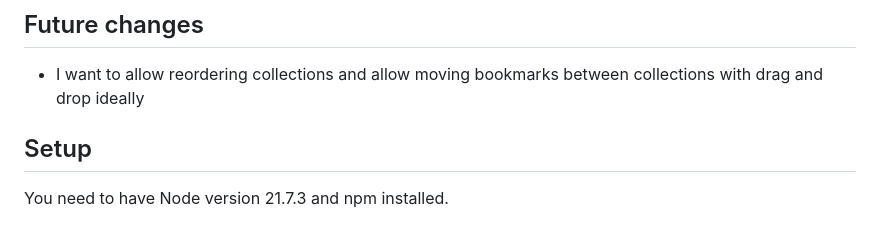
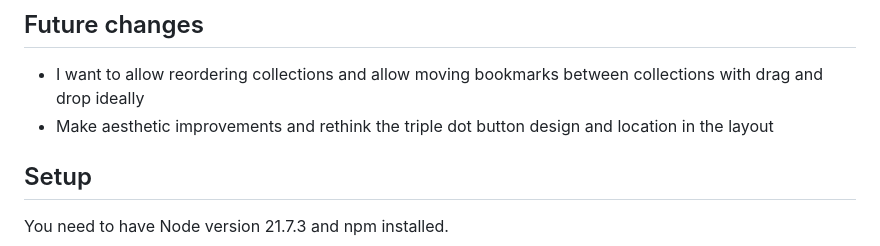
Before and after one commit to arthmis/better-bookmarks, a Markdown page: README.md, the part around the change. Rendered like a GitHub page.

```diff
--- a/README.md
+++ b/README.md
@@ -3,6 +3,7 @@ There were some UX issues I had with Firefox's bookmarks. I wanted to have my bo
 
 ## Future changes
 - I want to allow reordering collections and allow moving bookmarks between collections with drag and drop ideally
+- Make aesthetic improvements and rethink the triple dot button design and location in the layout
 
 ## Setup
 
```
